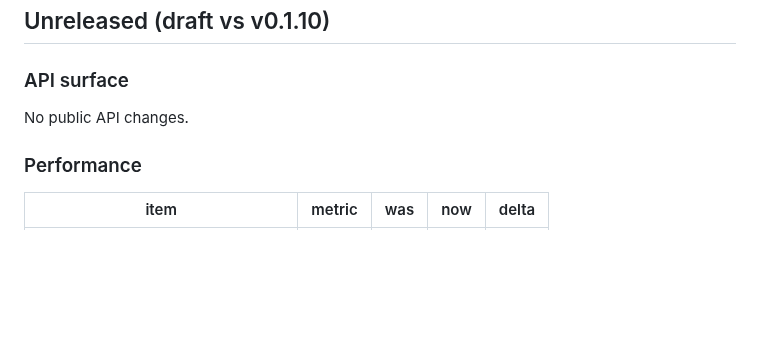
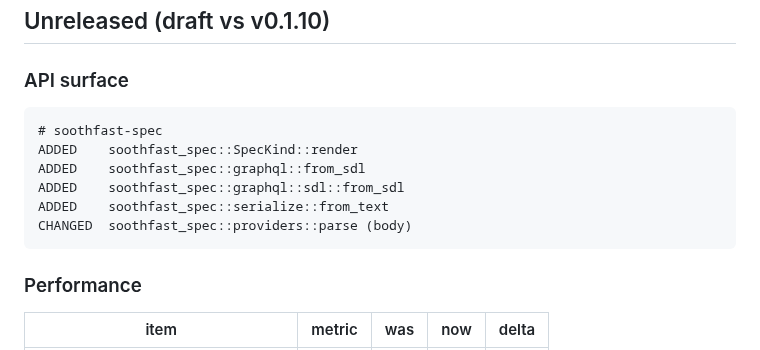
Before and after one commit to Verdenroz/soothfast, a Markdown page: CHANGELOG.md, the part around the change. Rendered like a GitHub page; blank space fills up the shorter version.

Commit message:
docs: regenerate CHANGELOG.md (#70)
Automated CHANGELOG regeneration.

Co-authored-by: soothfast-bot[bot] <315033563+soothfast-bot[bot]@users.noreply.github.com>

````diff
--- a/CHANGELOG.md
+++ b/CHANGELOG.md
@@ -4,7 +4,14 @@
 
 ### API surface
 
-No public API changes.
+```
+# soothfast-spec
+ADDED    soothfast_spec::SpecKind::render
+ADDED    soothfast_spec::graphql::from_sdl
+ADDED    soothfast_spec::graphql::sdl::from_sdl
+ADDED    soothfast_spec::serialize::from_text
+CHANGED  soothfast_spec::providers::parse (body)
+```
 
 ### Performance
 
````
